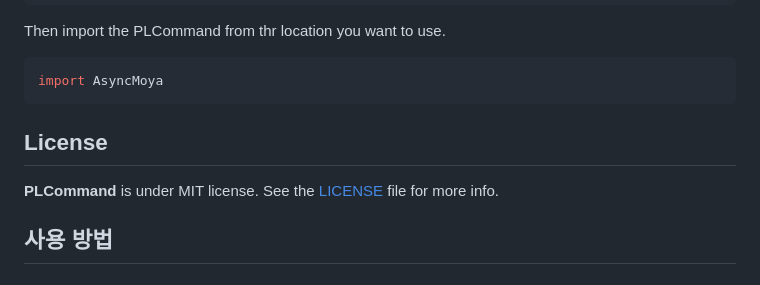
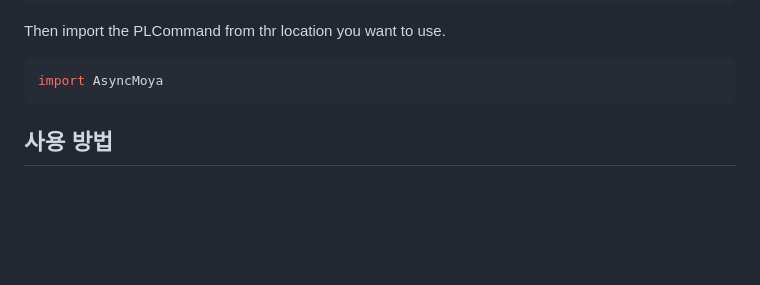
Before and after one commit to Roy-wonji/AsyncMoya, a Markdown page: README.md, the part around the change. Drawn GitHub-style; blank space fills up the shorter version.

````diff
--- a/README.md
+++ b/README.md
@@ -33,11 +33,6 @@ Then import the PLCommand from thr location you want to use.
 ```swift
 import AsyncMoya
 ```
-
-
-## License
-**PLCommand** is under MIT license. See the [LICENSE](LICENSE) file for more info.
-
 
 ## 사용 방법</br>
 ### requestAsync
````
